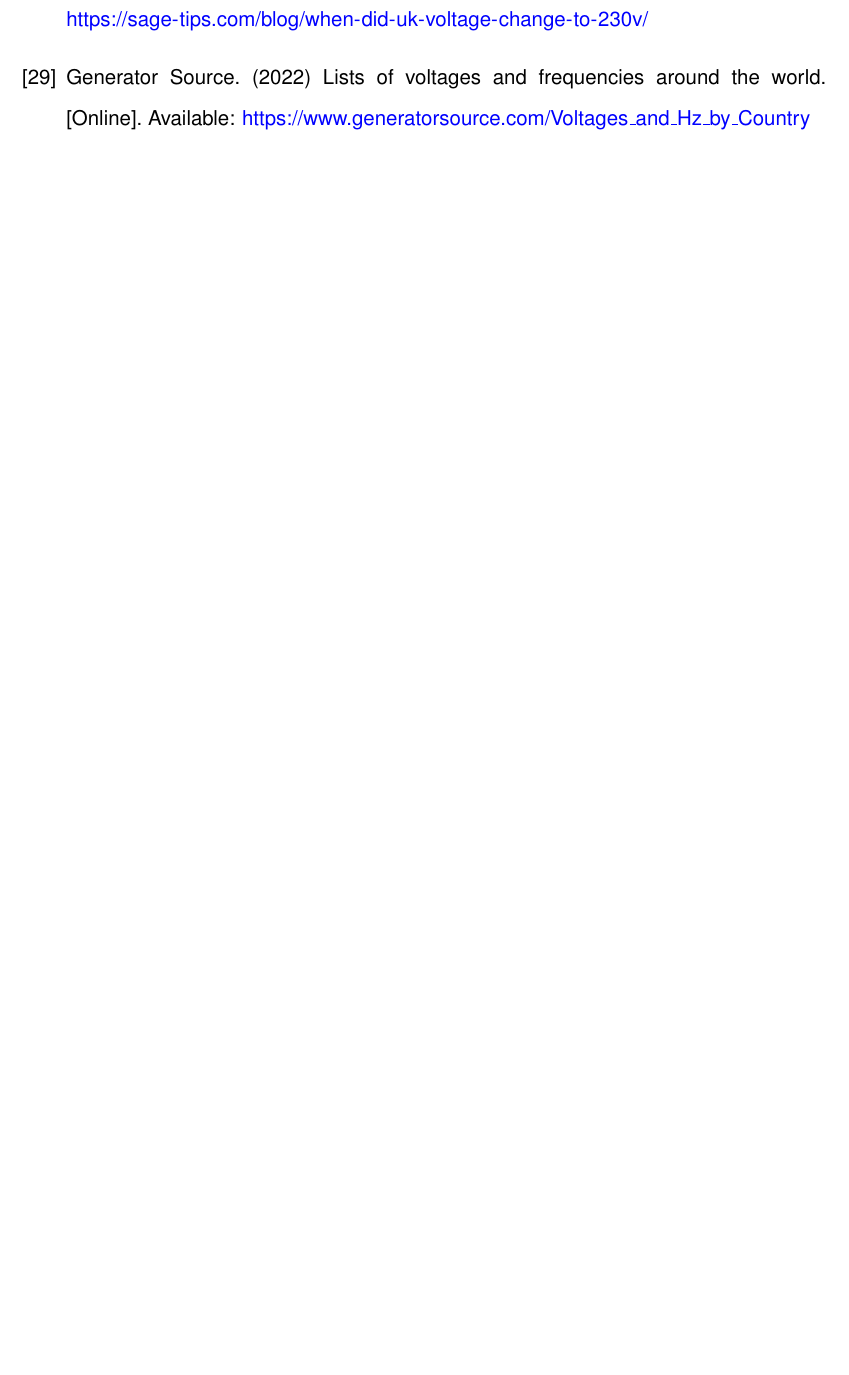
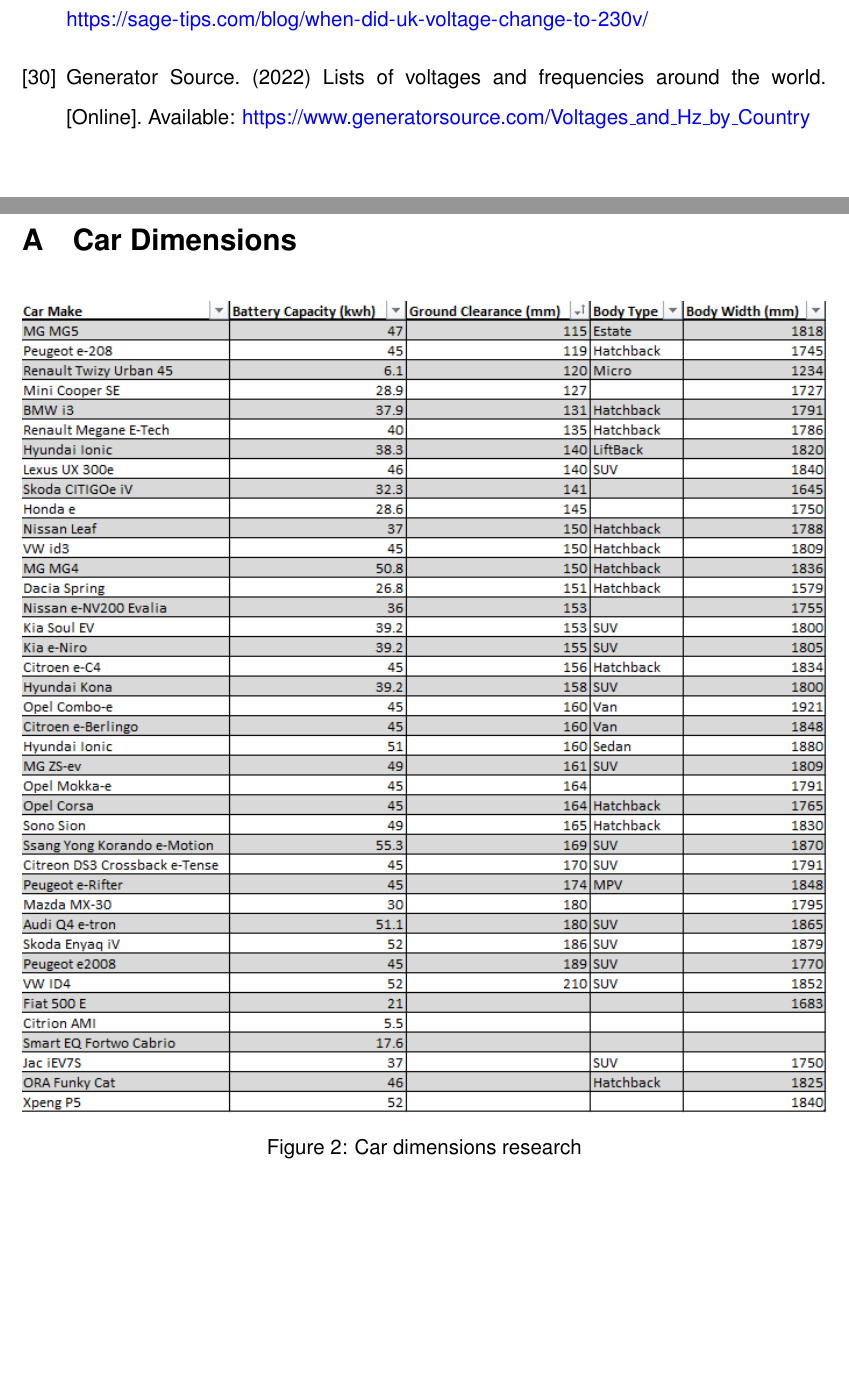
Before and after one commit to LukeDWaller99/MEng-a-boys, a LaTeX document (Documents/Project Execution Plan/Report/project_exectution_plan.tex): part of page 55 of 55 before the commit and two parts of pages 55 and 56 of 57 after it, the two joined at a grey line, cut so that both start at the same text, the shorter picture padded with empty space. Compiled offline with pdfLaTeX.

Commit message:
Added appendix PEP

```diff
--- a/Documents/Project Execution Plan/Report/project_exectution_plan.tex
+++ b/Documents/Project Execution Plan/Report/project_exectution_plan.tex
@@ -770,3 +770,11 @@
 \bibliographystyle{IEEEtranN}
 \bibliography{refs}
 
+\newpage
+\appendix
+
+\section{Car Dimensions}\label{app:Car_Dimensions}
+
+\begin{figure}[H]
+    \centerline{\includegraphics[width=1\textwidth]{CarDimensions.png}}
+    \caption{Car dimensions research}
@@ -773,2 +789,5 @@
+    \label{fig:GanttChart}
+\end{figure}
+
 
 \end{document}
```
Also changed, not shown: Documents/Project Execution Plan/Report/images/CarDimensions.png (added), Documents/Project Execution Plan/Report/images/GanttChart.png (added), Documents/Project Execution Plan/Report/project_exectution_plan.tex (14 more changed lines).
